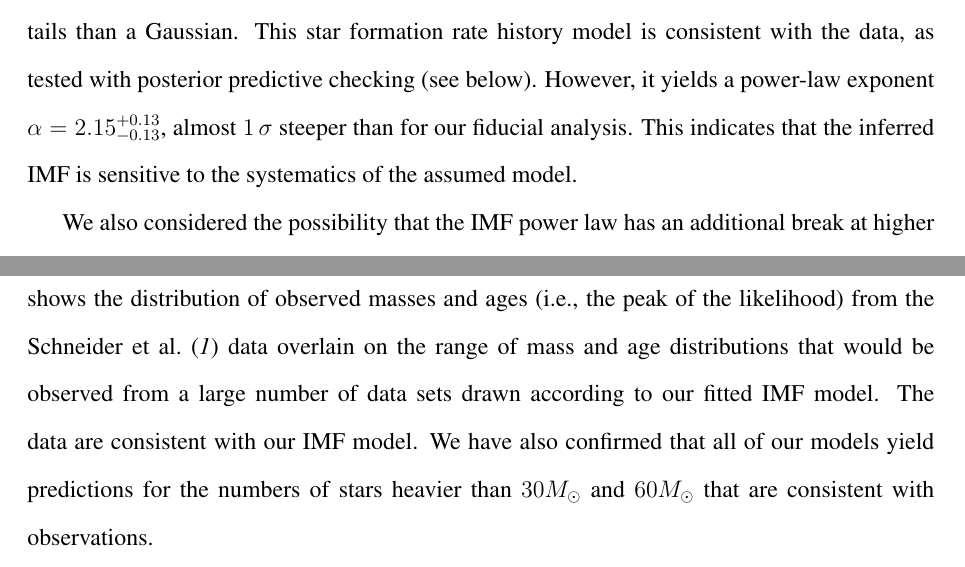
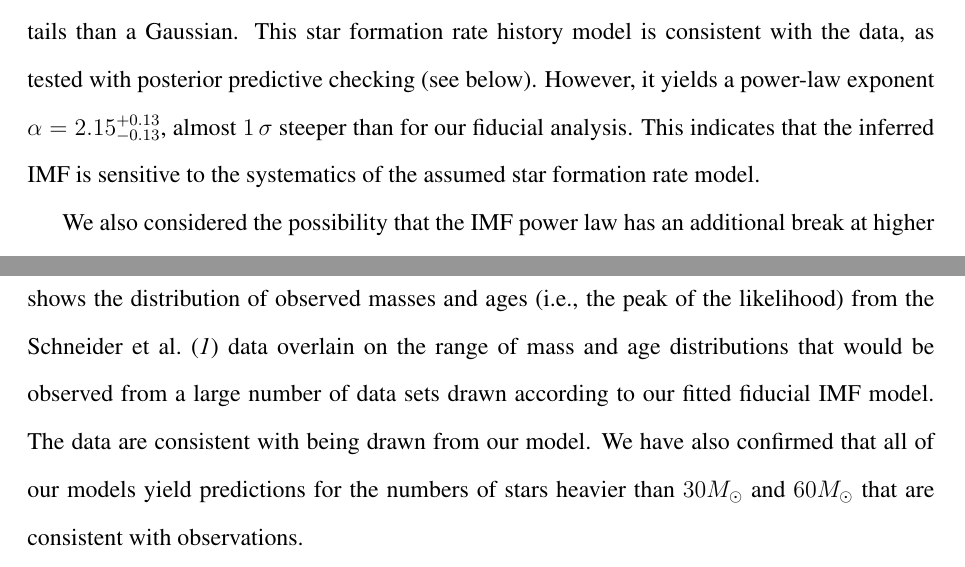
Before and after one commit to farr/30DorIMF, a LaTeX document (30DorIMFtechnicalcomment.tex): two parts of pages 3 and 5 of 8, joined at a grey line, cut so that both start at the same text. Compiled offline with pdfLaTeX.

Commit message:
A couple more typo fixes, ready for submission.

```diff
--- a/30DorIMFtechnicalcomment.tex
+++ b/30DorIMFtechnicalcomment.tex
@@ -176,7 +176,7 @@ the choice of the cutoff mass for survey completeness.  The data of Schneider et
 checking.  In particular, there is no statistical evidence against the claim of Schneider et al.\cite{Schneider:2018} that
 the survey is complete for $M \geq 15 \, \MSun$.
 
-Finally, we consider an alternative star formation history model: a double exponential, with three free parameters: the time of the peak of the star formation rate and the (possibly different) decay constants before and after the peak.  This model allows for a sharper peak and longer tails than a Gaussian.  This star formation rate history model is consistent with the data, as tested with posterior predictive checking (see below).  However, it yields a power-law exponent $\alpha=\alpharangefour$, almost  $1\, \sigma$ steeper than for our fiducial analysis.  This indicates that the inferred IMF is sensitive to the systematics of the assumed model.
+Finally, we consider an alternative star formation history model: a double exponential, with three free parameters: the time of the peak of the star formation rate and the (possibly different) decay constants before and after the peak.  This model allows for a sharper peak and longer tails than a Gaussian.  This star formation rate history model is consistent with the data, as tested with posterior predictive checking (see below).  However, it yields a power-law exponent $\alpha=\alpharangefour$, almost  $1\, \sigma$ steeper than for our fiducial analysis.  This indicates that the inferred IMF is sensitive to the systematics of the assumed star formation rate model.
 
 \begin{figure}
 \includegraphics[width=\columnwidth]{alpha.pdf}
@@ -189,7 +189,7 @@ We confirm the stability of our conclusions with posterior predictive checking.
 Figure \ref{fig:PPC} shows the distribution of observed masses and ages (i.e.,
 the peak of the likelihood) from the Schneider et al.\cite{Schneider:2018} data overlain on the
 range of mass and age distributions that would be observed from a large number
-of data sets drawn according to our fitted IMF model.  The data are  consistent with our IMF model.  We have also confirmed that all of our models yield predictions for the numbers of stars heavier than $30 M_\odot$ and $60 M_\odot$ that are consistent with observations.
+of data sets drawn according to our fitted fiducial IMF model.  The data are  consistent with being drawn from our model.  We have also confirmed that all of our models yield predictions for the numbers of stars heavier than $30 M_\odot$ and $60 M_\odot$ that are consistent with observations.
 
 \begin{figure}
 %\vspace{-1in}
```
Also changed, not shown: 30DorIMFtechnicalcomment.tex (2 more changed lines).
